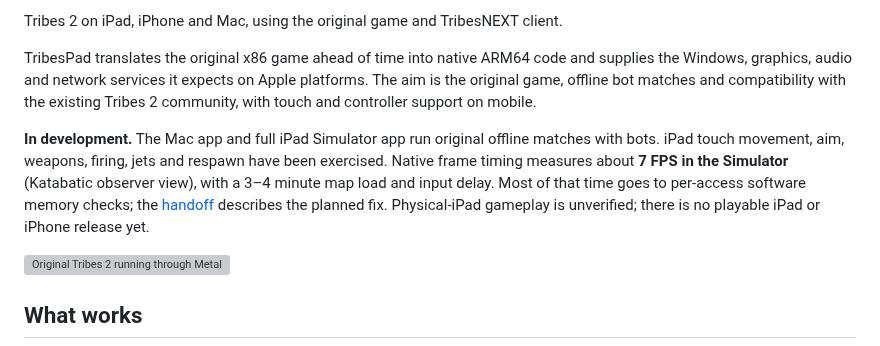
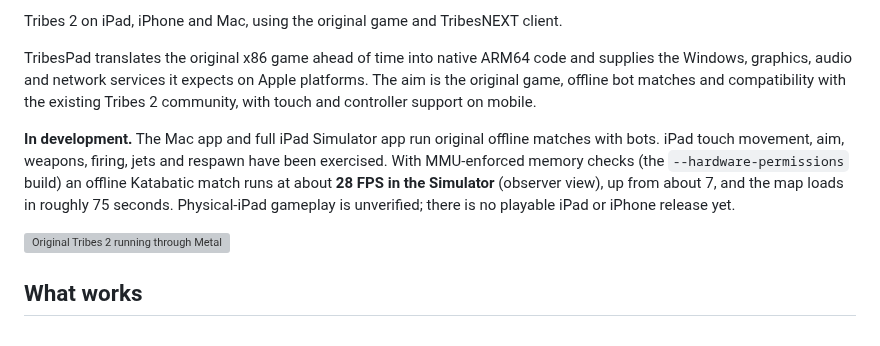
Before and after one commit to chrissotraidis/tribespad, a Markdown page: README.md, the part around the change. GitHub-like rendering; grey boxes are pictures that could not be loaded.

```diff
--- a/README.md
+++ b/README.md
@@ -11,11 +11,10 @@ the existing Tribes 2 community, with touch and controller support on mobile.
 
 **In development.** The Mac app and full iPad Simulator app run original offline
 matches with bots. iPad touch movement, aim, weapons, firing, jets and respawn
-have been exercised. Native frame timing measures about **7 FPS in the Simulator**
-(Katabatic observer view), with a 3–4 minute map load and input delay. Most of that
-time goes to per-access software memory checks; the [handoff](docs/HANDOFF.md)
-describes the planned fix. Physical-iPad gameplay is unverified; there is no
-playable iPad or iPhone release yet.
+have been exercised. With MMU-enforced memory checks (the `--hardware-permissions`
+build) an offline Katabatic match runs at about **28 FPS in the Simulator** (observer
+view), up from about 7, and the map loads in roughly 75 seconds. Physical-iPad gameplay
+is unverified; there is no playable iPad or iPhone release yet.
 
 ![Original Tribes 2 running through Metal with iPad touch controls](docs/validation/ipad-fog-touch-2026-10-09.png)
 
```
Also changed, not shown: docs/HANDOFF.md (+25 -9 lines), docs/validation/ipad-hardware-touch-controls-2026-10-10.png (added), 15 other files.
